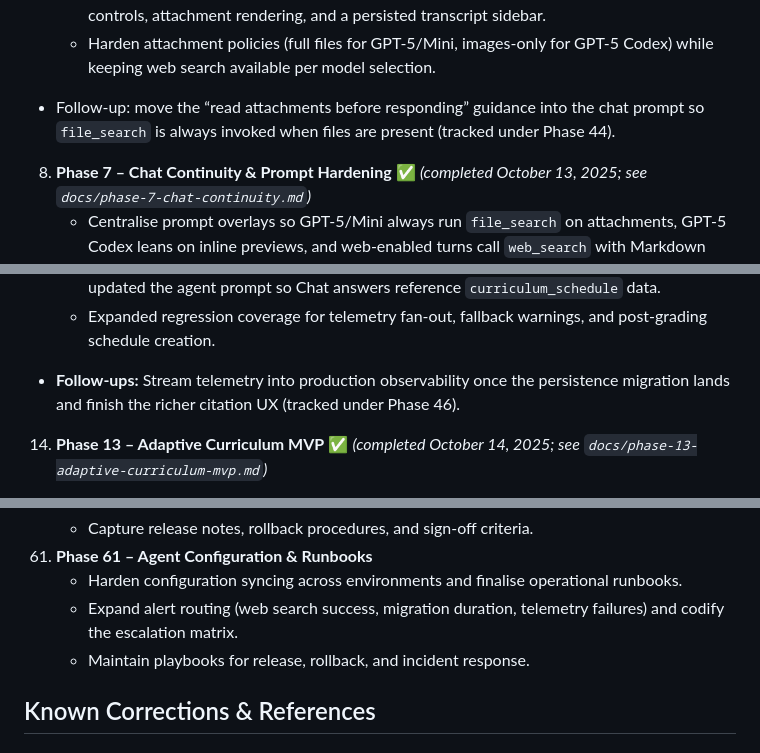
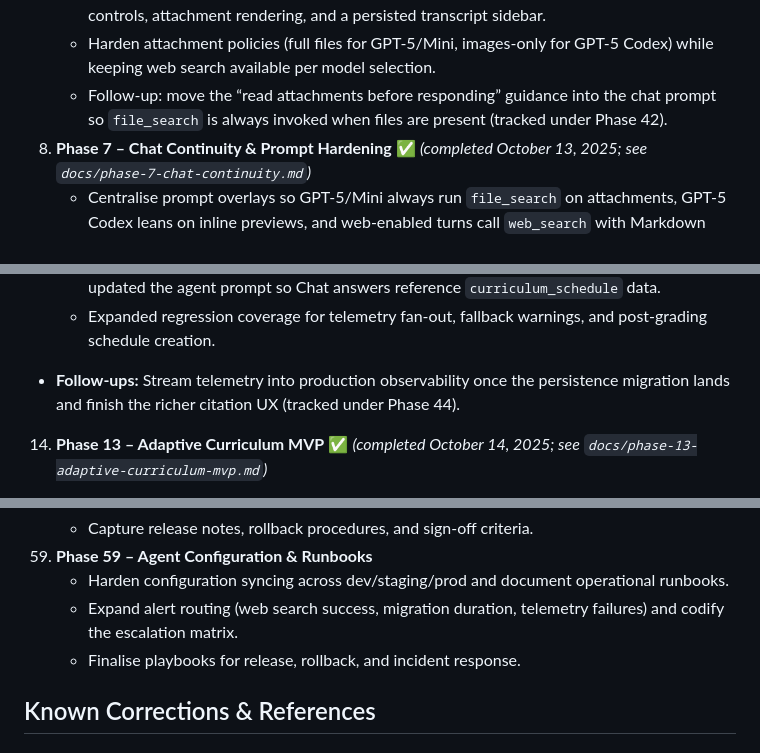
Before and after one commit to RLTree/ArcadiaCoach, a Markdown page: AGENTS.md, 3 parts joined by grey strips. GitHub-like rendering.

```diff
--- a/AGENTS.md
+++ b/AGENTS.md
@@ -202,7 +202,7 @@ Use the roadmap below to scope future tasks. When a phase is “completed”, ne
 7. **Phase 6 – Frontend Chat & Accessibility Enhancements** ✅ *(completed October 13, 2025; see `docs/phase-6-frontend-chat-accessibility.md`)*
    - Deliver the upgraded Agent Chat panel with per-model capability picker, reasoning effort controls, attachment rendering, and a persisted transcript sidebar.
    - Harden attachment policies (full files for GPT-5/Mini, images-only for GPT-5 Codex) while keeping web search available per model selection.
-  - Follow-up: move the “read attachments before responding” guidance into the chat prompt so `file_search` is always invoked when files are present (tracked under Phase 44).
+   - Follow-up: move the “read attachments before responding” guidance into the chat prompt so `file_search` is always invoked when files are present (tracked under Phase 42).
 8. **Phase 7 – Chat Continuity & Prompt Hardening** ✅ *(completed October 13, 2025; see `docs/phase-7-chat-continuity.md`)*
    - Centralise prompt overlays so GPT-5/Mini always run `file_search` on attachments, GPT-5 Codex leans on inline previews, and web-enabled turns call `web_search` with Markdown hyperlink citations.
    - Add session resume support in the macOS client (active transcript tracking, sidebar ordering, resume button) without resetting backend threads.
@@ -234,7 +234,7 @@ Use the roadmap below to scope future tasks. When a phase is “completed”, ne
     - Added resilient fallbacks: failed refreshes now reuse the previous schedule, mark it `is_stale`, and surface warning metadata to both API and SwiftUI.
     - Triggered automatic schedule regeneration immediately after onboarding grading and updated the agent prompt so Chat answers reference `curriculum_schedule` data.
     - Expanded regression coverage for telemetry fan-out, fallback warnings, and post-grading schedule creation.
-  - **Follow-ups:** Stream telemetry into production observability once the persistence migration lands and finish the richer citation UX (tracked under Phase 46).
+   - **Follow-ups:** Stream telemetry into production observability once the persistence migration lands and finish the richer citation UX (tracked under Phase 44).
 14. **Phase 13 – Adaptive Curriculum MVP** ✅ *(completed October 14, 2025; see `docs/phase-13-adaptive-curriculum-mvp.md`)*
     - Regenerated curriculum schedules immediately after onboarding so every learner leaves planning with a populated 2–3 week roadmap.
     - Persisted learner `schedule_adjustments`, surfaced `user_adjusted` flags in schedule payloads, and taught the sequencer to honour deferrals on refresh.
@@ -461,8 +464,8 @@ Use the roadmap below to scope future tasks. When a phase is “completed”, ne
     - Capture release notes, rollback procedures, and sign-off criteria.
-61. **Phase 61 – Agent Configuration & Runbooks**
-    - Harden configuration syncing across environments and finalise operational runbooks.
+59. **Phase 59 – Agent Configuration & Runbooks**
+    - Harden configuration syncing across dev/staging/prod and document operational runbooks.
     - Expand alert routing (web search success, migration duration, telemetry failures) and codify the escalation matrix.
-    - Maintain playbooks for release, rollback, and incident response.
+    - Finalise playbooks for release, rollback, and incident response.
 ## Known Corrections & References
 
 ### Schedule slices dropped active milestones (added October 17, 2025)
```
Also changed, not shown: other parts of AGENTS.md (+104 -101 lines).
